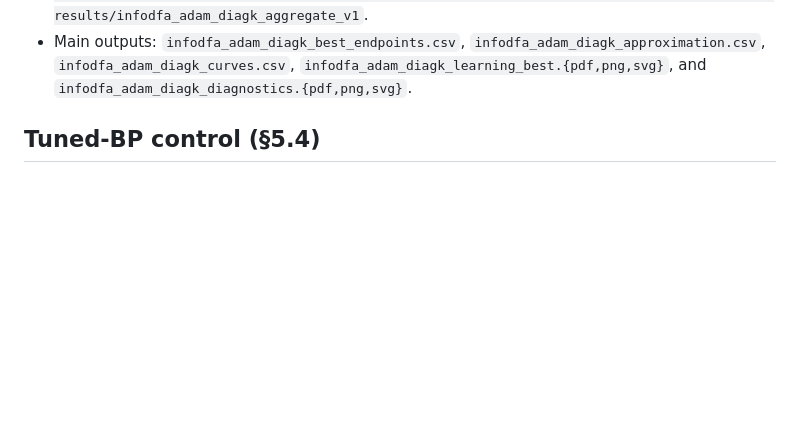
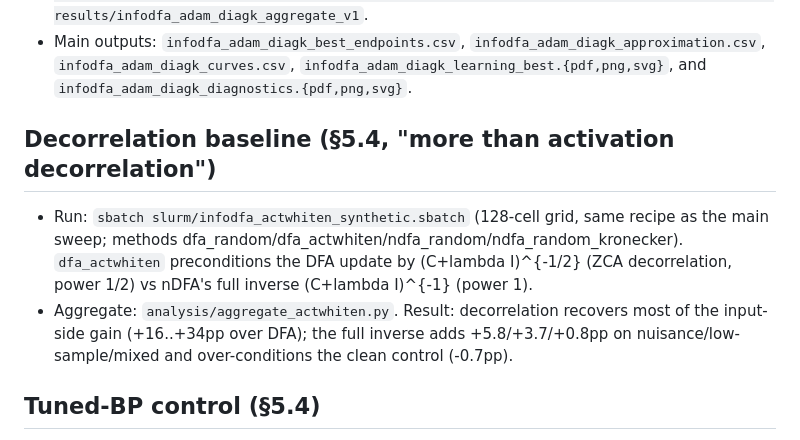
Before and after one commit to KempnerInstitute/conditioned-dfa, a Markdown page: REPRODUCE.md, the part around the change. GitHub-like rendering; blank space fills up the shorter version.

Commit message:
Map decorrelation baseline in REPRODUCE

```diff
--- a/REPRODUCE.md
+++ b/REPRODUCE.md
@@ -82,6 +82,15 @@ manifest is `drafts/Info-DFA/FIGURE_INPUTS.md`.
   `infodfa_adam_diagk_approximation.csv`, `infodfa_adam_diagk_curves.csv`,
   `infodfa_adam_diagk_learning_best.{pdf,png,svg}`, and
   `infodfa_adam_diagk_diagnostics.{pdf,png,svg}`.
+
+## Decorrelation baseline (§5.4, "more than activation decorrelation")
+- Run: `sbatch slurm/infodfa_actwhiten_synthetic.sbatch` (128-cell grid, same recipe
+  as the main sweep; methods dfa_random/dfa_actwhiten/ndfa_random/ndfa_random_kronecker).
+  `dfa_actwhiten` preconditions the DFA update by (C+lambda I)^{-1/2} (ZCA decorrelation,
+  power 1/2) vs nDFA's full inverse (C+lambda I)^{-1} (power 1).
+- Aggregate: `analysis/aggregate_actwhiten.py`. Result: decorrelation recovers most of
+  the input-side gain (+16..+34pp over DFA); the full inverse adds +5.8/+3.7/+0.8pp on
+  nuisance/low-sample/mixed and over-conditions the clean control (-0.7pp).
 
 ## Tuned-BP control (§5.4)
 - Run: `sbatch slurm/infodfa_bp_tuning_synthetic.sbatch` (BP only, lr grid
```
